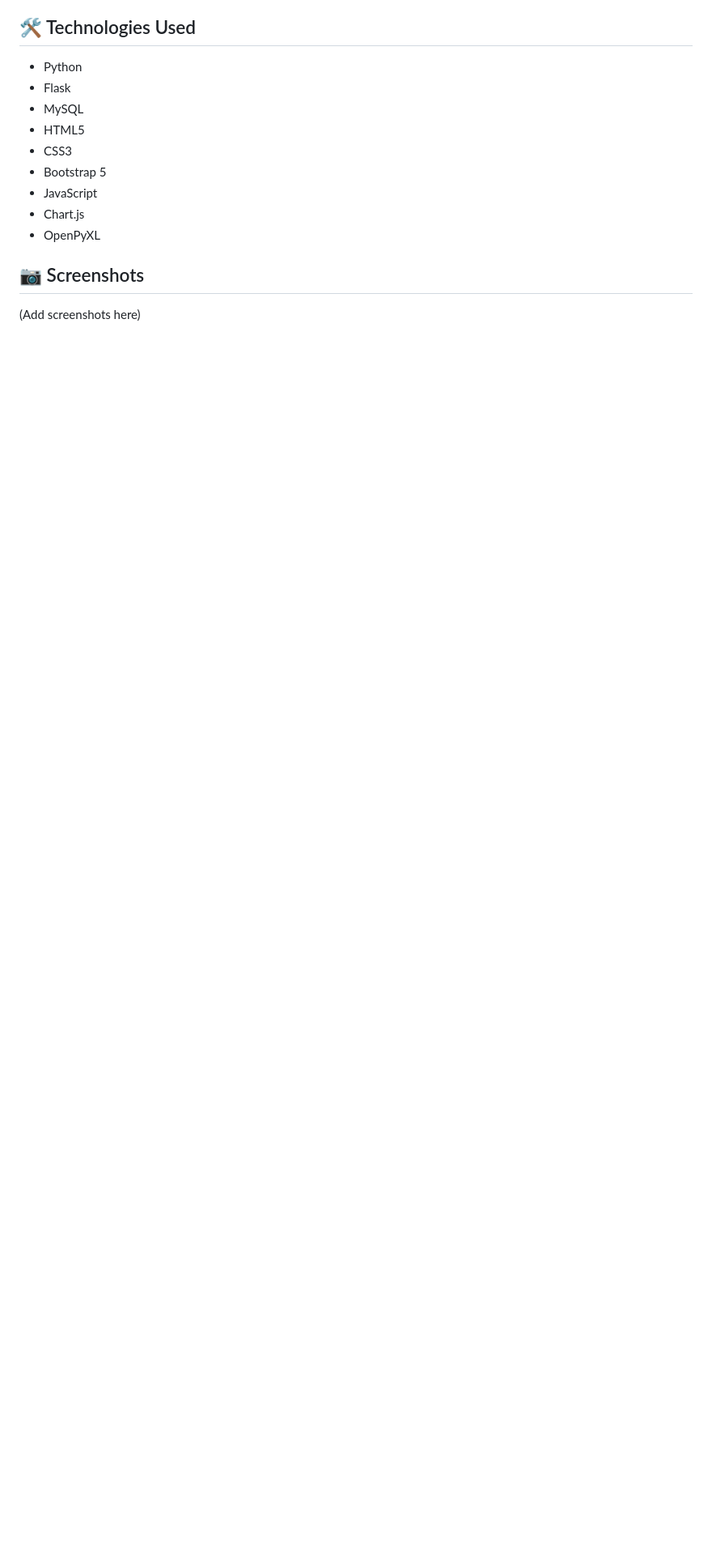
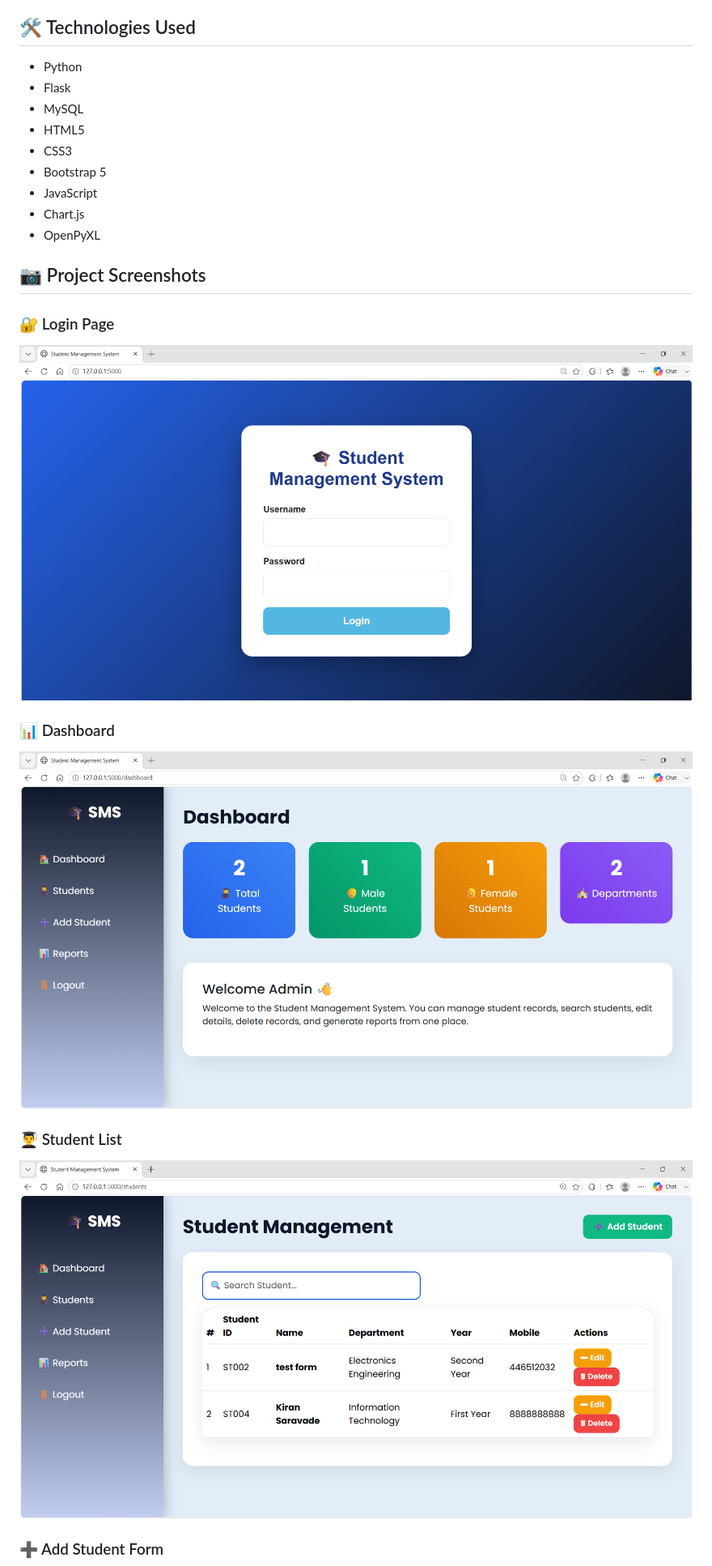
Before and after one commit to kiru-08/Student-Management-System, a Markdown page: README.md, the part around the change printed below. Shown: that part at 81% size. Drawn GitHub-style; pictures changed too: static/images/dashboard.png (added), static/images/login.png (added), static/images/student_list.png (added); blank space fills up the shorter version.

Commit message:
Updated README with screenshots

```diff
--- a/README.md
+++ b/README.md
@@ -27,6 +27,19 @@ A responsive Student Management System developed using Flask, Python, MySQL, Boo
 - Chart.js
 - OpenPyXL
 
-## 📷 Screenshots
+## 📷 Project Screenshots
 
-(Add screenshots here)
+### 🔐 Login Page
+
+![Login](static/images/login.png)
+
+### 📊 Dashboard
+
+![Dashboard](static/images/dashboard.png)
+
+### 👨‍🎓 Student List
+
+![Student List](static/images/student_list.png)
+
+### ➕ Add Student Form
+
```
Also changed, not shown: other parts of README.md (+5 -0 lines), static/images/add_students_form.png (added), static/images/report.png (added).
